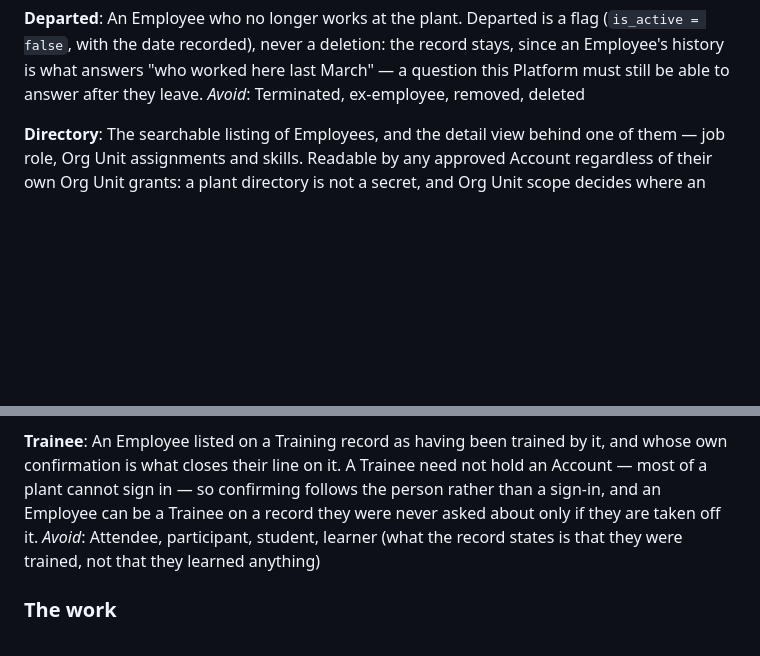
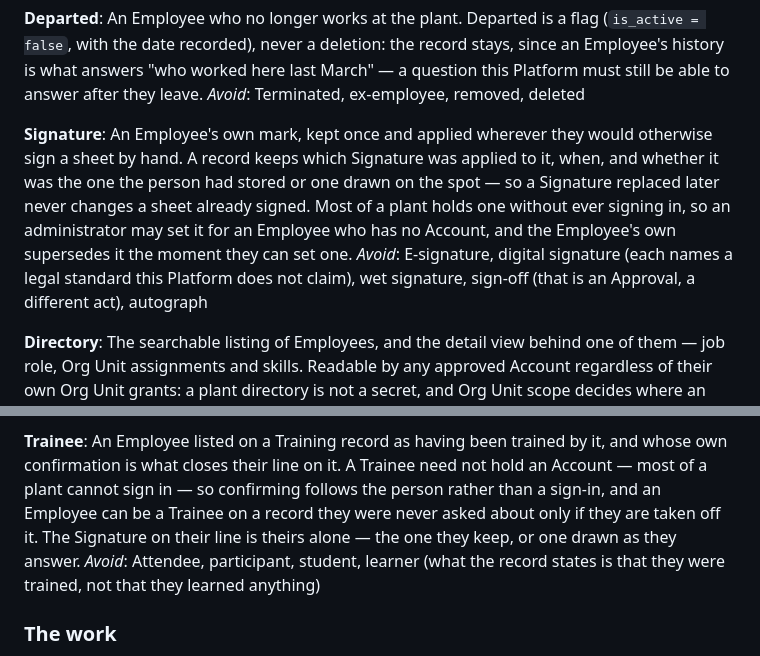
Before and after one commit to phamtruonghung/lean-platform, a Markdown page: CONTEXT.md, 2 parts joined by grey strips. Drawn GitHub-style; blank space fills up the shorter version.

```diff
--- a/CONTEXT.md
+++ b/CONTEXT.md
@@ -80,6 +80,18 @@ stays, since an Employee's history is what answers "who worked here last
 March" — a question this Platform must still be able to answer after they
 leave.
 _Avoid_: Terminated, ex-employee, removed, deleted
+
+**Signature**:
+An Employee's own mark, kept once and applied wherever they would otherwise
+sign a sheet by hand. A record keeps which Signature was applied to it, when,
+and whether it was the one the person had stored or one drawn on the spot — so
+a Signature replaced later never changes a sheet already signed. Most of a
+plant holds one without ever signing in, so an administrator may set it for an
+Employee who has no Account, and the Employee's own supersedes it the moment
+they can set one.
+_Avoid_: E-signature, digital signature (each names a legal standard this
+Platform does not claim), wet signature, sign-off (that is an Approval, a
+different act), autograph
 
 **Directory**:
 The searchable listing of Employees, and the detail view behind one of
@@ -202,7 +214,8 @@ An Employee listed on a Training record as having been trained by it, and
 whose own confirmation is what closes their line on it. A Trainee need not
 hold an Account — most of a plant cannot sign in — so confirming follows the
 person rather than a sign-in, and an Employee can be a Trainee on a record
-they were never asked about only if they are taken off it.
+they were never asked about only if they are taken off it. The Signature on
+their line is theirs alone — the one they keep, or one drawn as they answer.
 _Avoid_: Attendee, participant, student, learner (what the record states is
 that they were trained, not that they learned anything)
 
```
Also changed, not shown: docs/adr/0052-a-signature-is-a-stored-image-applied-to-a-persons-own-act.md (added, +131 -0 lines).
